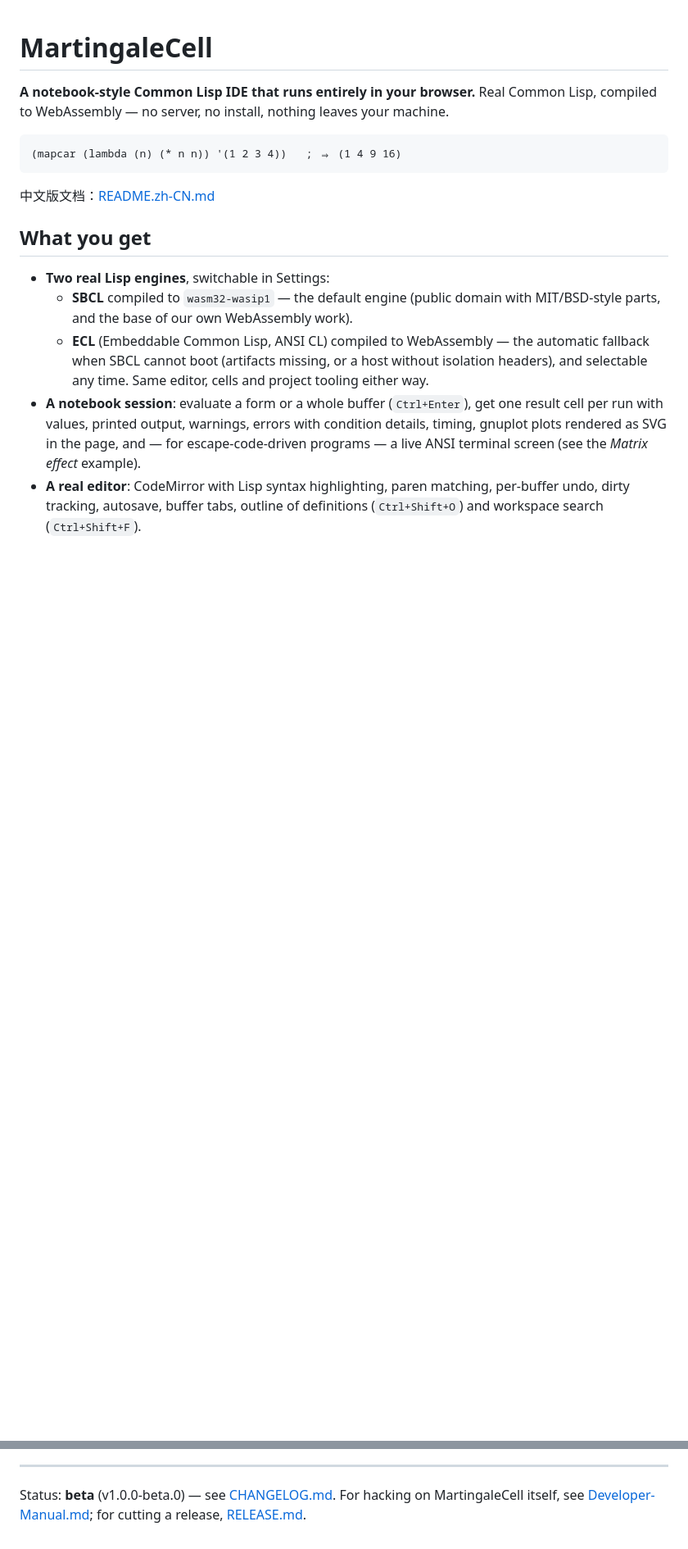
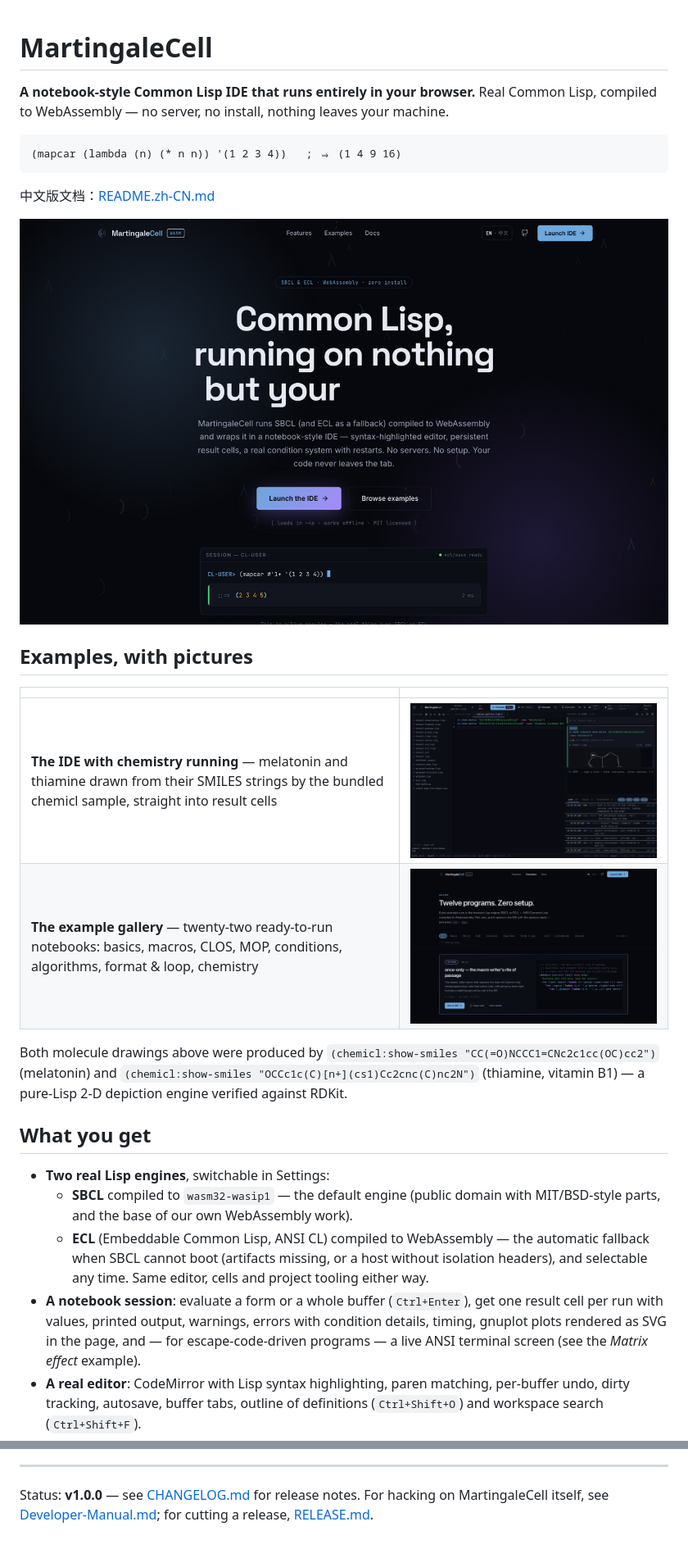
Before and after one commit to yfyang86/MartingaleCell, a Markdown page: README.md, 2 parts joined by grey strips. Shown at 82% size. GitHub-like rendering; pictures changed too: docs/screenshots/examples.png (added), docs/screenshots/ide-molecules.png (added), docs/screenshots/landing.png (added); blank space fills up the shorter version.

````diff
--- a/README.md
+++ b/README.md
@@ -9,6 +9,20 @@ leaves your machine.
 ```
 
 中文版文档：[README.zh-CN.md](README.zh-CN.md)
+
+![MartingaleCell home](docs/screenshots/landing.png)
+
+## Examples, with pictures
+
+| | |
+|---|---|
+| **The IDE with chemistry running** — melatonin and thiamine drawn from their SMILES strings by the bundled chemicl sample, straight into result cells | ![Molecules drawn from SMILES](docs/screenshots/ide-molecules.png) |
+| **The example gallery** — twenty-two ready-to-run notebooks: basics, macros, CLOS, MOP, conditions, algorithms, format & loop, chemistry | ![Example gallery](docs/screenshots/examples.png) |
+
+Both molecule drawings above were produced by
+`(chemicl:show-smiles "CC(=O)NCCC1=CNc2c1cc(OC)cc2")` (melatonin) and
+`(chemicl:show-smiles "OCCc1c(C)[n+](cs1)Cc2cnc(C)nc2N")` (thiamine,
+vitamin B1) — a pure-Lisp 2-D depiction engine verified against RDKit.
 
 ## What you get
 
@@ -144,6 +158,6 @@ explorer · `Ctrl+R` search everything evaluated this session · `Ctrl+Shift+F`
 
 ---
 
-Status: **beta** (v1.0.0-beta.0) — see [CHANGELOG.md](CHANGELOG.md).
+Status: **v1.0.0** — see [CHANGELOG.md](CHANGELOG.md) for release notes.
 For hacking on MartingaleCell itself, see [Developer-Manual.md](Developer-Manual.md);
 for cutting a release, [RELEASE.md](RELEASE.md).
````
Also changed, not shown: other parts of README.md (+1 -1 lines), CHANGELOG.md (+27 -3 lines), README.zh-CN.md (+13 -0 lines), 1 other file.
